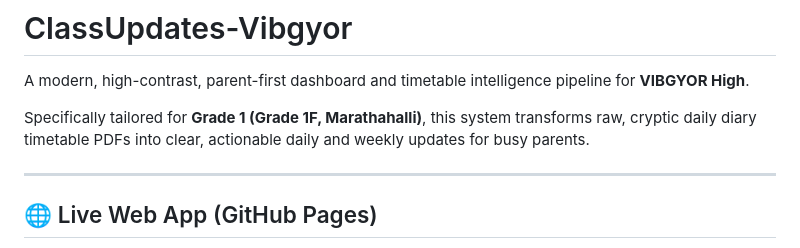
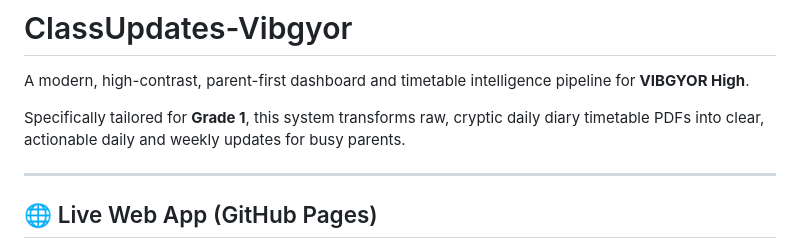
Before and after one commit to Shamala/ClassUpdates-Vibgyor, a Markdown page: README.md, the part around the change. GitHub-like rendering.

Commit message:
Update README to generalize Grade 1 reference
Removed specific reference to 'Grade 1F, Marathahalli' for clarity.

```diff
--- a/README.md
+++ b/README.md
@@ -2,7 +2,7 @@
 
 A modern, high-contrast, parent-first dashboard and timetable intelligence pipeline for **VIBGYOR High**.
 
-Specifically tailored for **Grade 1 (Grade 1F, Marathahalli)**, this system transforms raw, cryptic daily diary timetable PDFs into clear, actionable daily and weekly updates for busy parents.
+Specifically tailored for **Grade 1**, this system transforms raw, cryptic daily diary timetable PDFs into clear, actionable daily and weekly updates for busy parents.
 
 ---
 
```
